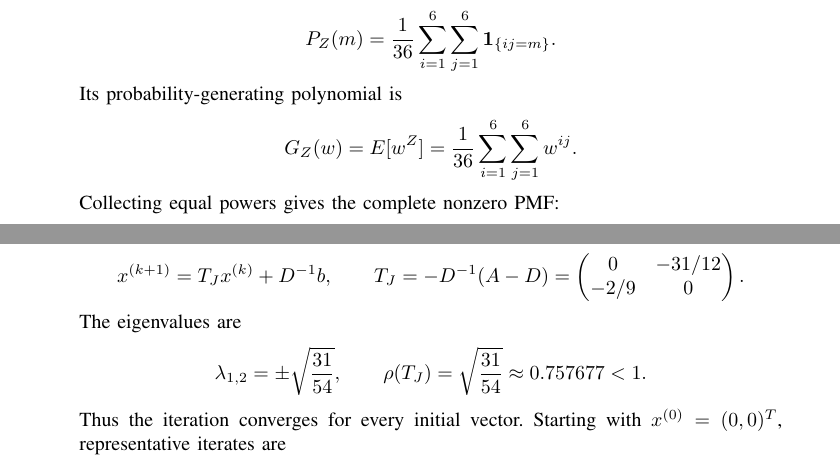
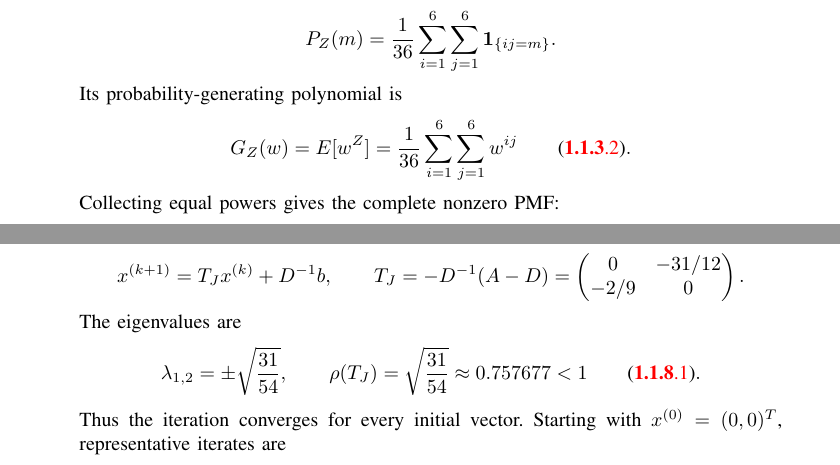
Before and after one commit to yashrajkranthi22-jpg/CBSE_10-12_2015, a LaTeX paper (CBSE-2015-Class10-Updated-corrected_V3/main.tex, which reads CBSE-2015-Class10-Updated-corrected_V3/chapters/class10.tex): two parts of pages 10 and 13 of 25, joined at a grey line, cut so that both start at the same text. Compiled offline with pdfLaTeX.

Commit message:
Link Class 10 problem derivations to engineering formula groups

```diff
--- a/CBSE-2015-Class10-Updated-corrected_V3/chapters/class10.tex
+++ b/CBSE-2015-Class10-Updated-corrected_V3/chapters/class10.tex
@@ -48,7 +48,7 @@ P_Z(m)=\frac1{36}\sum_{i=1}^{6}\sum_{j=1}^{6}\mathbf1_{\{ij=m\}}.
 \]
 Its probability-generating polynomial is
 \[
-G_Z(w)=E[w^Z]=\frac1{36}\sum_{i=1}^{6}\sum_{j=1}^{6}w^{ij}.
+G_Z(w)=E[w^Z]=\frac1{36}\sum_{i=1}^{6}\sum_{j=1}^{6}w^{ij}\qquad\eqref{eq:prob-classical}.
 \]
 Collecting equal powers gives the complete nonzero PMF:
 \[
@@ -108,7 +108,7 @@ T_J=-D^{-1}(A-D)=
 The eigenvalues are
 \[
 \lambda_{1,2}=\pm\sqrt{\frac{31}{54}},\qquad
-\rho(T_J)=\sqrt{\frac{31}{54}}\approx0.757677<1.
+\rho(T_J)=\sqrt{\frac{31}{54}}\approx0.757677<1\qquad\eqref{eq:ap}.
 \]
 Thus the iteration converges for every initial vector. Starting with $x^{(0)}=(0,0)^T$, representative iterates are
 \[
```
Also changed, not shown: CBSE-2015-Class10-Updated-corrected_V3/chapters/class10.tex (6 more changed lines).
